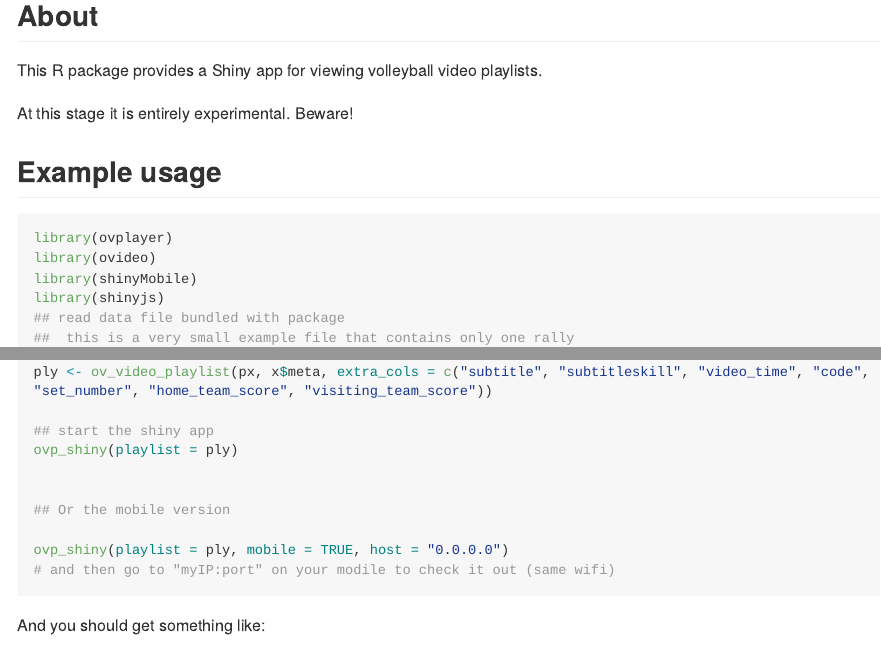
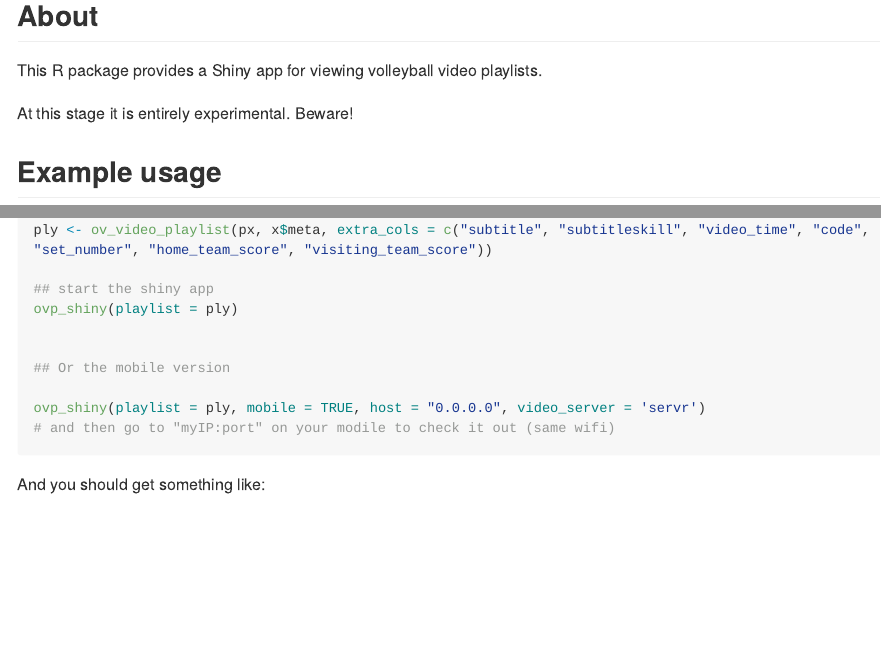
Before and after one commit to openvolley/ovplayer, an R Markdown document (README.Rmd): the page in a window 1100 px wide, from 320 px down, and a second part further down, joined at a grey line. Rendered offline with R 4.5, knitr and Pandoc, with nearby package versions; long lines of code are wrapped; badge pictures from the web are left out.

Commit message:
fix the readme example

````diff
--- a/README.Rmd
+++ b/README.Rmd
@@ -42,8 +42,6 @@ At this stage it is entirely experimental. Beware!
 ```{r eval = FALSE}
 library(ovplayer)
 library(ovideo)
-library(shinyMobile)
-library(shinyjs)
 ## read data file bundled with package
 ##  this is a very small example file that contains only one rally
 x <- datavolley::dv_read(system.file("extdata/190301_kats_beds-clip.dvw", package = "ovplayer"))
@@ -74,7 +72,7 @@ ovp_shiny(playlist = ply)
 
 ## Or the mobile version
 
-ovp_shiny(playlist = ply, mobile = TRUE, host = "0.0.0.0")
+ovp_shiny(playlist = ply, mobile = TRUE, host = "0.0.0.0", video_server = 'servr')
 # and then go to "myIP:port" on your modile to check it out (same wifi)
 
 ```
````
